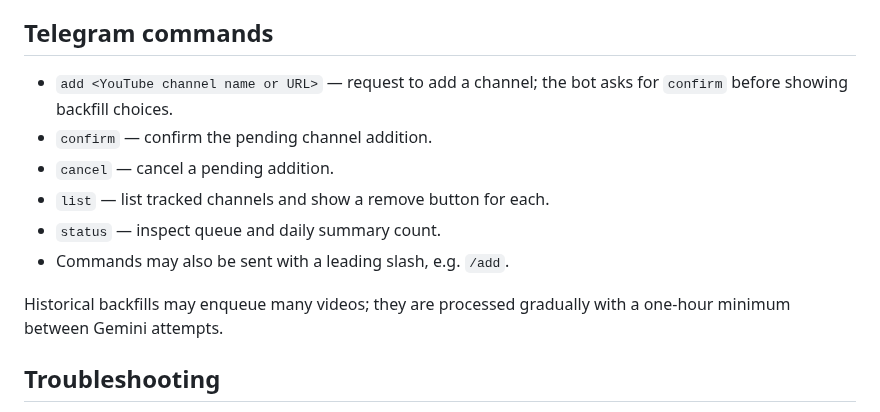
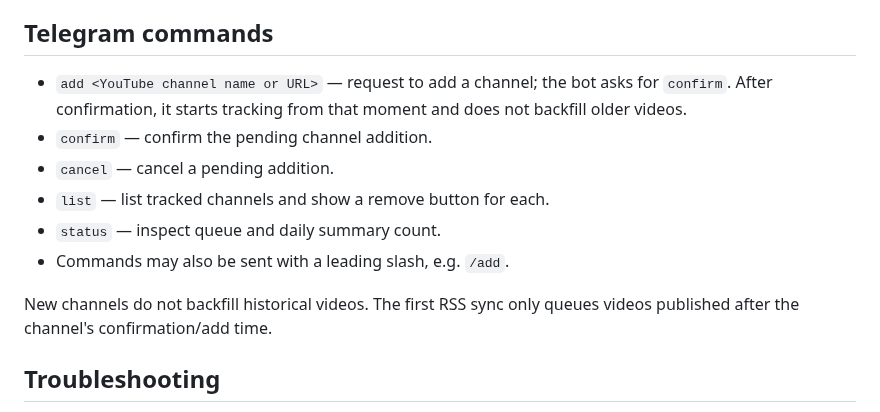
Before and after one commit to nicole99506-oss/HappyBirthdayKwongYoutubeBriefBot, a Markdown page: README.md, the part around the change. GitHub-like rendering.

Commit message:
Document new-channel-only tracking behavior

```diff
--- a/README.md
+++ b/README.md
@@ -62,14 +62,14 @@ These controls reduce requests and retry storms. They cannot override Google's a
 
 ## Telegram commands
 
-- `add <YouTube channel name or URL>` — request to add a channel; the bot asks for `confirm` before showing backfill choices.
+- `add <YouTube channel name or URL>` — request to add a channel; the bot asks for `confirm`. After confirmation, it starts tracking from that moment and does not backfill older videos.
 - `confirm` — confirm the pending channel addition.
 - `cancel` — cancel a pending addition.
 - `list` — list tracked channels and show a remove button for each.
 - `status` — inspect queue and daily summary count.
 - Commands may also be sent with a leading slash, e.g. `/add`.
 
-Historical backfills may enqueue many videos; they are processed gradually with a one-hour minimum between Gemini attempts.
+New channels do not backfill historical videos. The first RSS sync only queues videos published after the channel's confirmation/add time.
 
 ## Troubleshooting
 
```
